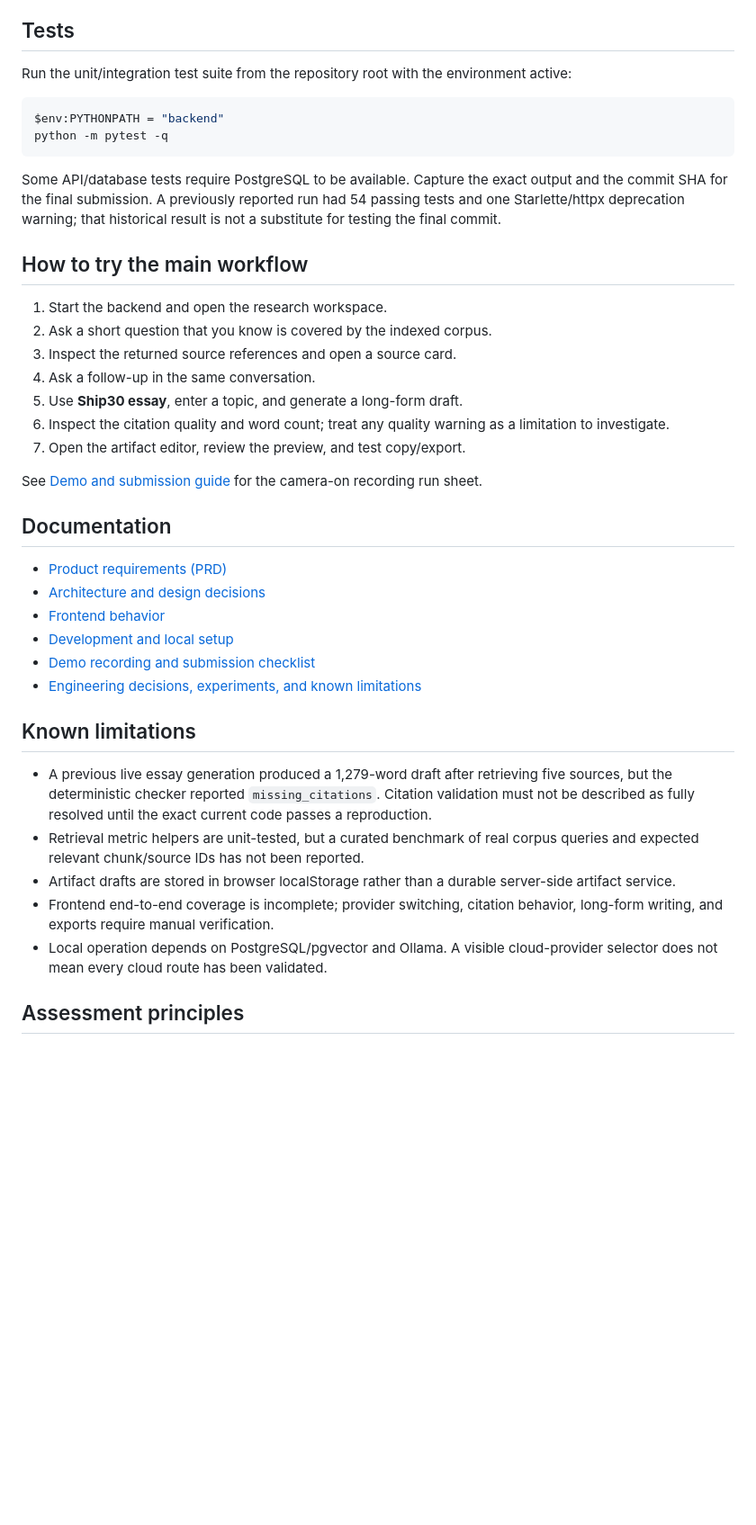
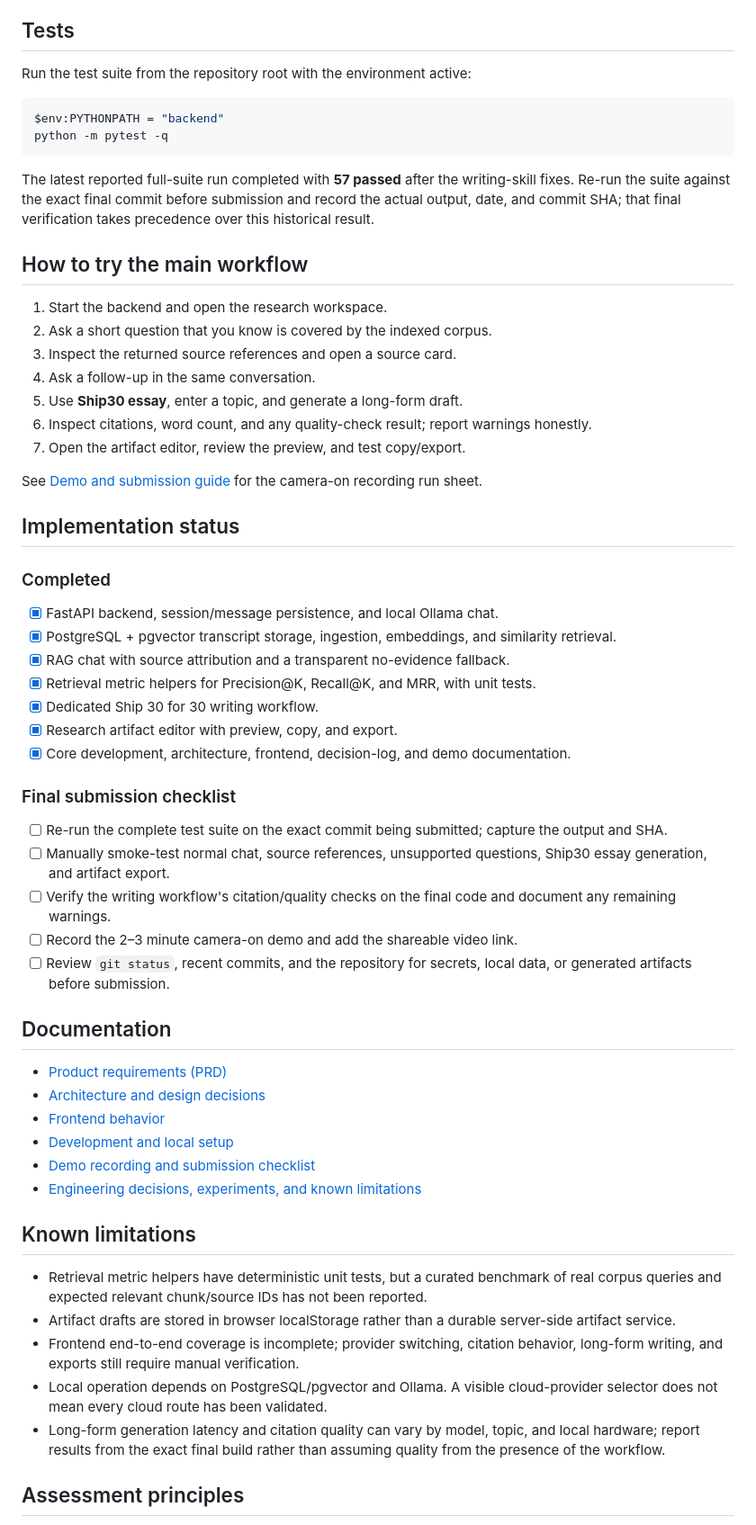
Before and after one commit to Balavishvas/lenny-growth-assistant, a Markdown page: README.md, the part around one of its changes. Shown at 90% size. Drawn GitHub-style; blank space fills up the shorter version.

Commit message:
docs: update README milestone and submission status

````diff
--- a/README.md
+++ b/README.md
@@ -95,14 +95,14 @@ The corpus is intentionally excluded from Git. Confirm you have permission to us
 
 ## Tests
 
-Run the unit/integration test suite from the repository root with the environment active:
+Run the test suite from the repository root with the environment active:
 
 ```powershell
 $env:PYTHONPATH = "backend"
 python -m pytest -q
 ```
 
-Some API/database tests require PostgreSQL to be available. Capture the exact output and the commit SHA for the final submission. A previously reported run had 54 passing tests and one Starlette/httpx deprecation warning; that historical result is not a substitute for testing the final commit.
+The latest reported full-suite run completed with **57 passed** after the writing-skill fixes. Re-run the suite against the exact final commit before submission and record the actual output, date, and commit SHA; that final verification takes precedence over this historical result.
 
 ## How to try the main workflow
 
@@ -111,10 +111,30 @@ Some API/database tests require PostgreSQL to be available. Capture the exact ou
 3. Inspect the returned source references and open a source card.
 4. Ask a follow-up in the same conversation.
 5. Use **Ship30 essay**, enter a topic, and generate a long-form draft.
-6. Inspect the citation quality and word count; treat any quality warning as a limitation to investigate.
+6. Inspect citations, word count, and any quality-check result; report warnings honestly.
 7. Open the artifact editor, review the preview, and test copy/export.
 
 See [Demo and submission guide](docs/DEMO.md) for the camera-on recording run sheet.
+
+## Implementation status
+
+### Completed
+
+- [x] FastAPI backend, session/message persistence, and local Ollama chat.
+- [x] PostgreSQL + pgvector transcript storage, ingestion, embeddings, and similarity retrieval.
+- [x] RAG chat with source attribution and a transparent no-evidence fallback.
+- [x] Retrieval metric helpers for Precision@K, Recall@K, and MRR, with unit tests.
+- [x] Dedicated Ship 30 for 30 writing workflow.
+- [x] Research artifact editor with preview, copy, and export.
+- [x] Core development, architecture, frontend, decision-log, and demo documentation.
+
+### Final submission checklist
+
+- [ ] Re-run the complete test suite on the exact commit being submitted; capture the output and SHA.
+- [ ] Manually smoke-test normal chat, source references, unsupported questions, Ship30 essay generation, and artifact export.
+- [ ] Verify the writing workflow's citation/quality checks on the final code and document any remaining warnings.
+- [ ] Record the 2–3 minute camera-on demo and add the shareable video link.
+- [ ] Review `git status`, recent commits, and the repository for secrets, local data, or generated artifacts before submission.
 
 ## Documentation
 
@@ -127,11 +147,11 @@ See [Demo and submission guide](docs/DEMO.md) for the camera-on recording run sh
 
 ## Known limitations
 
-- A previous live essay generation produced a 1,279-word draft after retrieving five sources, but the deterministic checker reported `missing_citations`. Citation validation must not be described as fully resolved until the exact current code passes a reproduction.
-- Retrieval metric helpers are unit-tested, but a curated benchmark of real corpus queries and expected relevant chunk/source IDs has not been reported.
+- Retrieval metric helpers have deterministic unit tests, but a curated benchmark of real corpus queries and expected relevant chunk/source IDs has not been reported.
 - Artifact drafts are stored in browser localStorage rather than a durable server-side artifact service.
-- Frontend end-to-end coverage is incomplete; provider switching, citation behavior, long-form writing, and exports require manual verification.
+- Frontend end-to-end coverage is incomplete; provider switching, citation behavior, long-form writing, and exports still require manual verification.
 - Local operation depends on PostgreSQL/pgvector and Ollama. A visible cloud-provider selector does not mean every cloud route has been validated.
+- Long-form generation latency and citation quality can vary by model, topic, and local hardware; report results from the exact final build rather than assuming quality from the presence of the workflow.
 
 ## Assessment principles
 
````
Also changed, not shown: other parts of README.md (+4 -4 lines).
